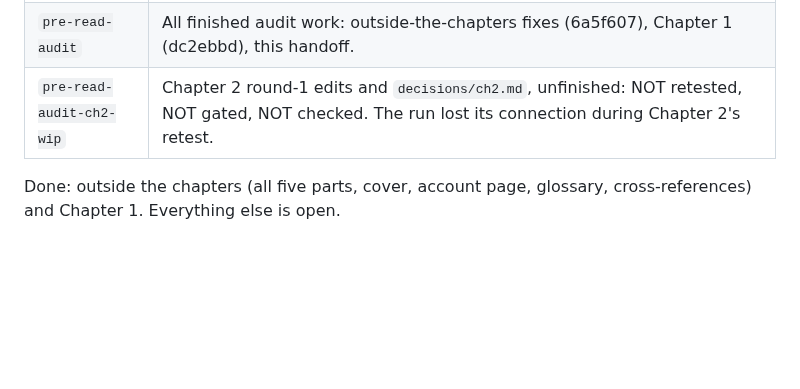
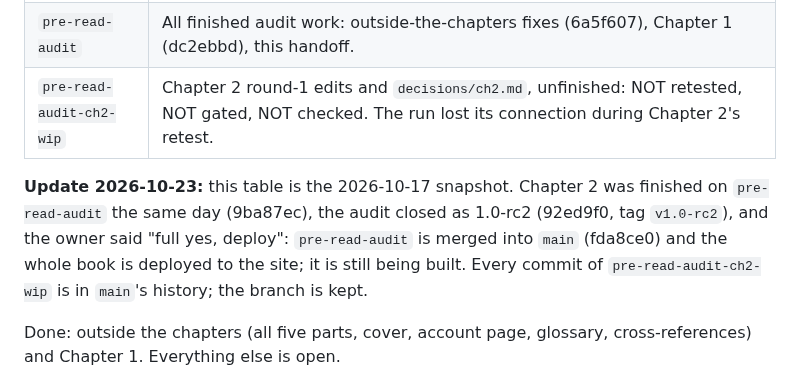
Before and after one commit to lawyki/under-the-code, a Markdown page: docs/audit/HANDOFF.md, the part around the change. Drawn GitHub-style; blank space fills up the shorter version.

```diff
--- a/docs/audit/HANDOFF.md
+++ b/docs/audit/HANDOFF.md
@@ -24,6 +24,8 @@ How to read `raw/book-audit-judged.json`: a list of `{chapter, judged: [{lens, i
 | `main` | The live site (Cloudflare Pages deploys every push to `main`). Since 2026-10-17 it carries the outside-the-chapters fixes and Chapter 1, deployed at the owner's word. Later chapters go live only when the owner says so. |
 | `pre-read-audit` | All finished audit work: outside-the-chapters fixes (6a5f607), Chapter 1 (dc2ebbd), this handoff. |
 | `pre-read-audit-ch2-wip` | Chapter 2 round-1 edits and `decisions/ch2.md`, unfinished: NOT retested, NOT gated, NOT checked. The run lost its connection during Chapter 2's retest. |
+
+**Update 2026-10-23:** this table is the 2026-10-17 snapshot. Chapter 2 was finished on `pre-read-audit` the same day (9ba87ec), the audit closed as 1.0-rc2 (92ed9f0, tag `v1.0-rc2`), and the owner said "full yes, deploy": `pre-read-audit` is merged into `main` (fda8ce0) and the whole book is deployed to the site; it is still being built. Every commit of `pre-read-audit-ch2-wip` is in `main`'s history; the branch is kept.
 
 Done: outside the chapters (all five parts, cover, account page, glossary, cross-references) and Chapter 1. Everything else is open.
 
```
Also changed, not shown: STATE.md (+2 -2 lines), docs/audit/RESUME.md (+2 -2 lines).
